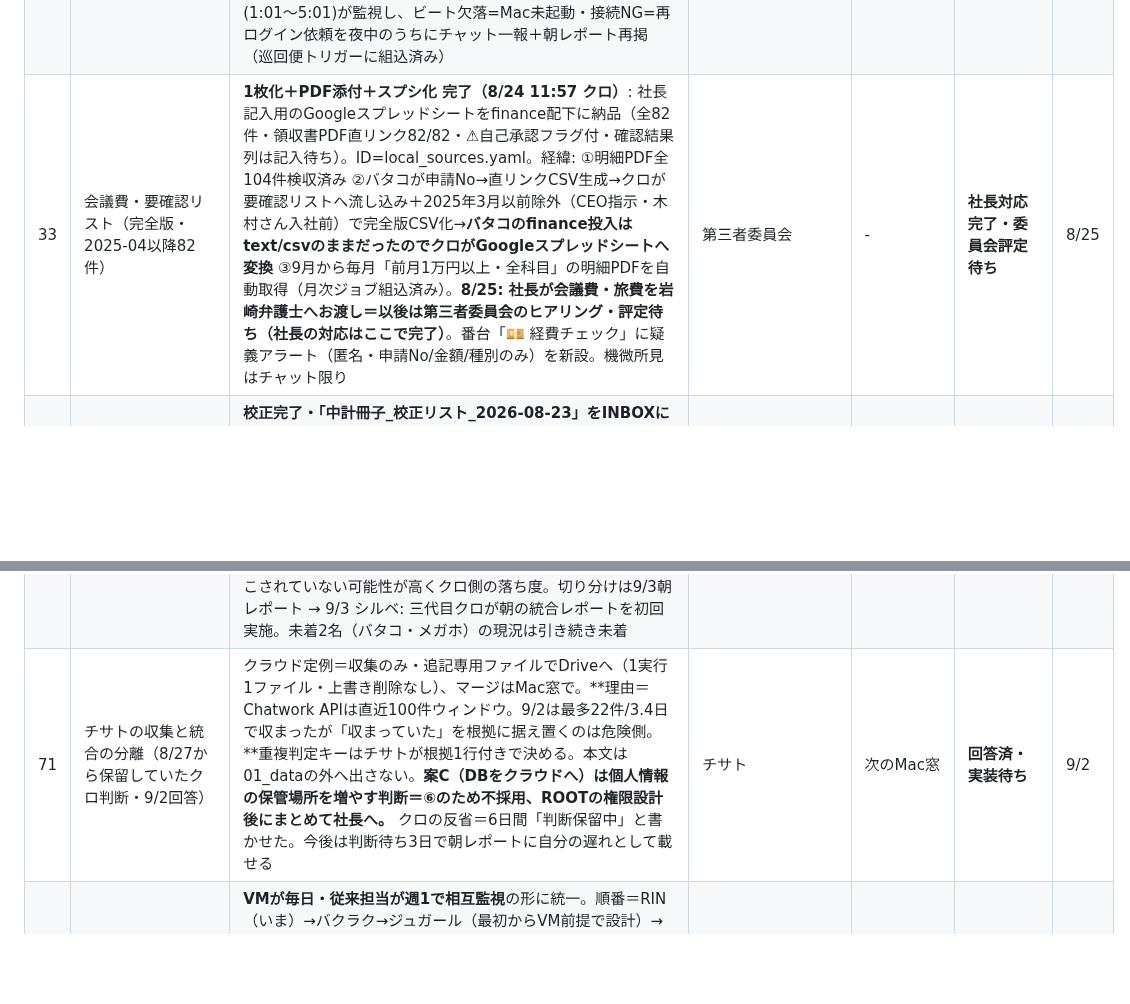
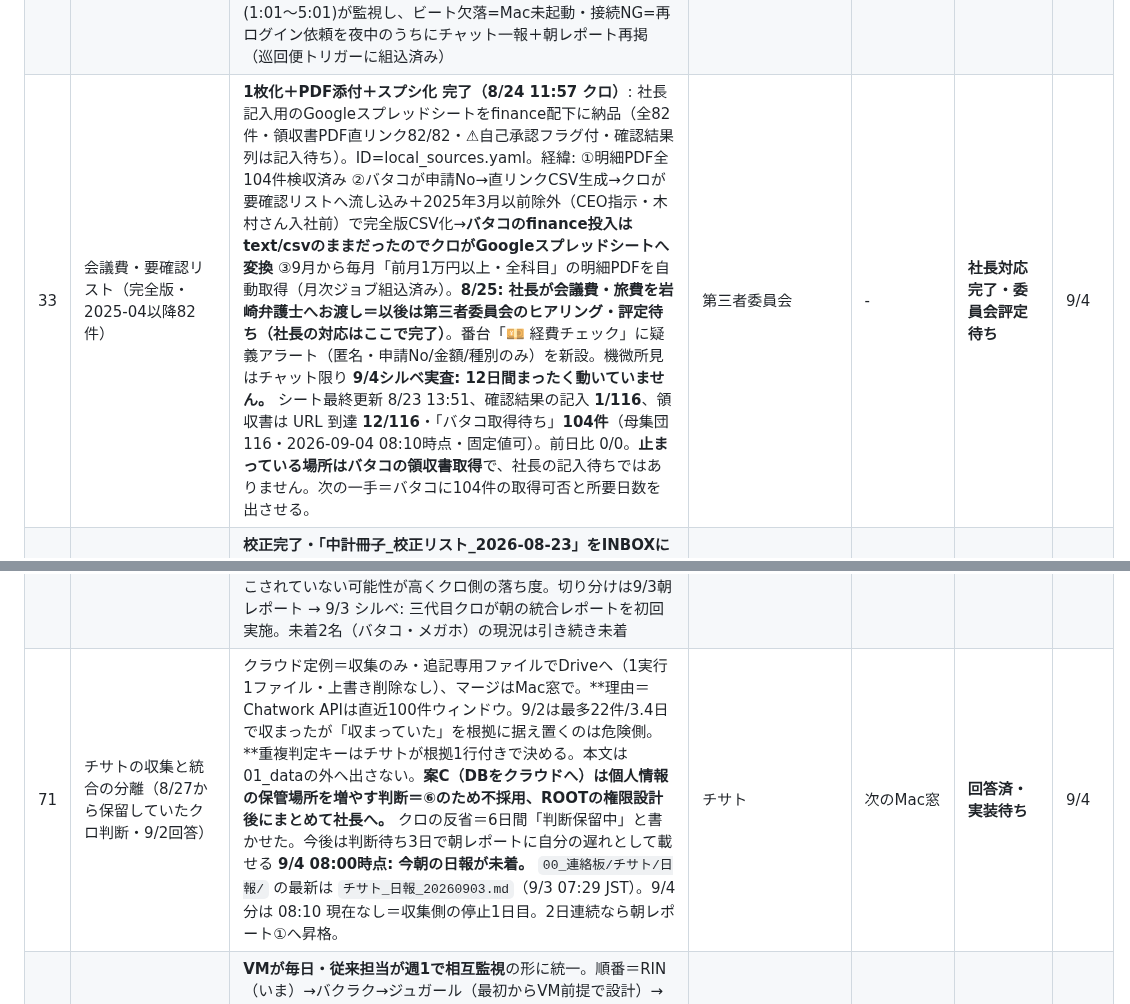
Before and after one commit to kumasan99/cloude, a Markdown page: docs/PENDING.md, 2 parts joined by grey strips. Rendered like a GitHub page; blank space fills up the shorter version.

Commit message:
PENDING: シルベ9/4朝の消し込み（経費リストの12日停止・チサト日報の未着1日目）
- #33 会議費要確認リスト: 8/23以降シートが未更新。確認結果1/116、
  領収書URL到達12/116・バタコ取得待ち104件。詰まりは社長ではなくバタコ側
- #71 チサト: 9/4朝の日報が未着（最新は9/3 07:29）。停止1日目として記録

Co-Authored-By: Claude Opus 5 <noreply@anthropic.com>
Claude-Session: https://claude.ai/code/session_01ExCFXpGxBjrsqFsGk7Ro31

```diff
--- a/docs/PENDING.md
+++ b/docs/PENDING.md
@@ -40,7 +40,7 @@
 | 30 | 社長ダッシュボード「クロの番台」運用開始 | 公開済み（社長待ちToDo・経費3シート常設リンク・定例時刻表）。スズが毎日18時に進捗数字とToDoを更新（同一URL維持）。**8/25拡張**: ①「📊 分析・レポート」タブ新設（通所トレンド・表彰パネル・執務室/台帳へ集約）②「事業所別・月次の推移（延べ通所）」表を今日の番台に追加（16事業所＋全社・8月着地見込 約7,249・前月比）③別ページ「通所トレンド 月次前年比」を新規作成し番台から紐付け（当年×前年の折れ線＋下振れ要因の考察）④ブラウザで暗くなる不具合をcolor-scheme固定で解消。top3は表彰選定完了に伴い職種記入/受給者証/経費点検へ差し替え。**8/25夜 大改修（社長要望）**: ①top3を「社長のタスク」だけに絞り、クロ作業（受給者証・経費疑義）は別枠「クロがやること」へ分離 ②「📨 連絡・メンション」タブ新設（誰が話しかけてきているか＝要返信が一目で分かる）③「🗂 やりかけ台帳」を独立タブ化 ④「💴 経費チェック」に疑義アラート（匿名）新設 ⑤「🕐 時刻表」に今週の予定（カレンダー実データ）追加 ⑥ページ最上部に「今日のハイライト」（朝シルベ/夕スズが更新・課題が埋もれない）常設 ⑦通所トレンド前年比ページのダーク不具合も修正 | クロ→スズ | 毎日 | **稼働中・8/25大改修** | 8/25 |
 | 31 | ダイビング資格ロードマップの執事課引き継ぎ | 引き継ぎmdをpersonalへ移設しセバスに臨時発火で統合指示済み。以後の進行はセバスのチャットで | セバス | - | 引き継ぎ済み | 8/23 |
 | 32 | リン収集の欠測バックアップ体制 | 現設計で1〜2日の欠測は翌晩自動回復（前日分まで遡り取得・当月記録は丸ごと取り直し）。追加対応: (a)欠測日はシルベが「前日版で代替」と明示 (b)3日連続欠測でアラート (c)社長の別PC到着時にリン環境の複製手順書を作成。**(d)接続ヘルスチェック恒久化（CEO指示 8/24未明）**: リン=RIN＋オフィスステーション／バタコ=バクラクを各ジョブ冒頭で確認・切れたら「接続切れ報告」→シルベ8:07で社長へ（依頼メモ両名へ設置済み・指示書追記は本人裁量）。**(e)深夜ヘルスビート（CEO指示 8/24未明・8/25未明稼働予定）**: リンがMac側タスク3:45（可能なら1:45/2:45も）で「リン_ヘルスビート」に Mac/RIN/オフィスステーション の状態を1行追記→クロ巡回便(1:01〜5:01)が監視し、ビート欠落=Mac未起動・接続NG=再ログイン依頼を夜中のうちにチャット一報＋朝レポート再掲（巡回便トリガーに組込済み） | クロ／社長 | PC到着時 | 稼働中・(c)待ち | 8/24 |
-| 33 | 会議費・要確認リスト（完全版・2025-04以降82件） | **1枚化＋PDF添付＋スプシ化 完了（8/24 11:57 クロ）**: 社長記入用のGoogleスプレッドシートをfinance配下に納品（全82件・領収書PDF直リンク82/82・⚠自己承認フラグ付・確認結果列は記入待ち）。ID=local_sources.yaml。経緯: ①明細PDF全104件検収済み ②バタコが申請No→直リンクCSV生成→クロが要確認リストへ流し込み＋2025年3月以前除外（CEO指示・木村さん入社前）で完全版CSV化→**バタコのfinance投入はtext/csvのままだったのでクロがGoogleスプレッドシートへ変換** ③9月から毎月「前月1万円以上・全科目」の明細PDFを自動取得（月次ジョブ組込済み）。**8/25: 社長が会議費・旅費を岩崎弁護士へお渡し＝以後は第三者委員会のヒアリング・評定待ち（社長の対応はここで完了）**。番台「💴 経費チェック」に疑義アラート（匿名・申請No/金額/種別のみ）を新設。機微所見はチャット限り | 第三者委員会 | - | **社長対応完了・委員会評定待ち** | 8/25 |
+| 33 | 会議費・要確認リスト（完全版・2025-04以降82件） | **1枚化＋PDF添付＋スプシ化 完了（8/24 11:57 クロ）**: 社長記入用のGoogleスプレッドシートをfinance配下に納品（全82件・領収書PDF直リンク82/82・⚠自己承認フラグ付・確認結果列は記入待ち）。ID=local_sources.yaml。経緯: ①明細PDF全104件検収済み ②バタコが申請No→直リンクCSV生成→クロが要確認リストへ流し込み＋2025年3月以前除外（CEO指示・木村さん入社前）で完全版CSV化→**バタコのfinance投入はtext/csvのままだったのでクロがGoogleスプレッドシートへ変換** ③9月から毎月「前月1万円以上・全科目」の明細PDFを自動取得（月次ジョブ組込済み）。**8/25: 社長が会議費・旅費を岩崎弁護士へお渡し＝以後は第三者委員会のヒアリング・評定待ち（社長の対応はここで完了）**。番台「💴 経費チェック」に疑義アラート（匿名・申請No/金額/種別のみ）を新設。機微所見はチャット限り **9/4シルベ実査: 12日間まったく動いていません。** シート最終更新 8/23 13:51、確認結果の記入 **1/116**、領収書は URL 到達 **12/116**・「バタコ取得待ち」**104件**（母集団116・2026-09-04 08:10時点・固定値可）。前日比 0/0。**止まっている場所はバタコの領収書取得**で、社長の記入待ちではありません。次の一手＝バタコに104件の取得可否と所要日数を出させる。 | 第三者委員会 | - | **社長対応完了・委員会評定待ち** | 9/4 |
 | 34 | 中計冊子の入稿前チェック（入稿締切8/24） | **校正完了・「中計冊子_校正リスト_2026-08-23」をINBOXに納品**（全140ページ・高9件）。08231100版=最新と社長確認済み（ファイル名の日付違いのみ）。入稿実務=神橋さん。残=校正リストの修正→入稿。表紙データが別ファイルなら別途確認。8/24コア会議冒頭で最終確認（アジェンダ案納品済み）。**8/24: 社長が神橋さんへ修正・入稿を依頼完了。発表会の叩きも確定。** 残=神橋さんの入稿実務 | 神橋さん | 8/24入稿 | 神橋さんへ依頼済・入稿実務待ち | 8/24 |
 | 35 | 支援記録虎の巻・本冊の全データ検証（8/23 21時MTG） | **8/24 リン検証完了**（虎の巻検証_2026-08-24.md・全事業所×匿名集計・件数比率のみ）。冊子の数字が全項目でDB実測と乖離: 本文なし率 冊子11.3%→実測2.2%(直近12か月1.0%)／在宅比率41.3%→47.9%／ケース記録 事業所別0.6%(あべの)〜25.6%(十三)。**総件数67,806の出所は特定できず**（全件328,388/RIN194,345/最も近い=2026-02以降65,201）。実例F=奈良「10枚留め」80件等・実在確認OK。→**クロ主導で本冊を実測値に差替え＋実例大幅増量**。リンに仮名化実例抽出を依頼済み（虎の巻_更新素材→クロ統合） | クロ／リン | 本冊更新=今週 | 検証完了・本冊更新中 | 8/24 |
 | 36 | 社内アラート基盤（CEO発案 8/24未明「分析をどんどんしてアラートを社内に出せるように」） | クロが設計書v1を作成: 検知条件（通所の急落・欠席連続・記録0件・支給決定期限切れ・経費重複等の閾値）／宛先ルール（施設長・本部・社長）／配信チャネル（Chatwork開通が鍵・LINE WORKS・メール）／誤報対策=まず社長のみ配信で1か月チューニング→社内展開。8月着地予測▲10%の通所急落が初号アラート案 | クロ | 8月中 | 設計中 | 8/24 |
@@ -78,7 +78,7 @@
 | 68 | 受給者証フォルダの整理と期限管理の正本（9/2クロ棚卸し） | **ファイル名の日付は期限管理に使えない**（実物2件を確認。1件は支給決定の開始日、1件は開始日とも満了日とも不一致＝年の打ち間違いと見られる）。直下にPDF61件・事業所別フォルダ18個が未使用（9/2 14:40時点）。日付表記6通り以上・区切り半角/全角・「福岡」「福岡事業所」の揺れ・重複らしきもの6件以上・拡張子なし1件。**同一氏名が別2事業所で各1件＝事業所移動が紙の側にも出ている実例**。移動・改名・削除はせず、氏名等は書き出していない。RINとの氏名突合は⑥に当たるため未実施。社長判断＝①期限管理の正本をRINにするか ②ファイル名を満了日で揃えるか（推奨：満了日・過去分は触らず10/1以降の新着から） ③直下61件の整理を本部の誰にいつまで依頼するか | 社長→本部 | 9月中 | **起票・社長判断待ち** | 9/2 |
 | 69 | 全体最適の提案6件（9/2社長指示） | 最大の弱点＝収集が社長のMac依存。今日の実測でリン夜間ジョブ2日不発・ユカ月次2日スキップ・チサトのマージ3.4日空白が同時発生。**提案1（最優先）＝次のMac窓で全16事業所の提供実績を1回取り、事業所別マニフェストが一致すればVMのtimerを有効化。二重管理の終了条件＝事業所別照合が30日連続一致でMac側収集停止（クロ判断）。** 提案2 数字の手打ちを元データからの自動生成へ（クロ判断で実施）／提案3 期限管理をしきい値へ（社長判断）／提案4 判断待ちの削減＝報告体制v1で実施済／提案5 ルートとマモルの二重検査を案Bで整理済／提案6 受給者証は#68 | 社長（提案1・3） | 次のMac窓 | **提案済・社長判断待ち** | 9/2 |
 | 70 | 報告体制v1の制定と現況報告の運用（9/2社長指示） | 社長に届く定例は朝1本／報告は定例・都度・重大事象の3種類／都度は6項目各3行以内／重大事象5類型は疑いの段階で／判定語を統一（可・条件付き可・不可・判定不能）／継続指摘は3日で1行に圧縮。HANDBOOK 5-2に記載。**9/2 15:05の提出＝リン・マモル・チャッピー・ルート済、ユカ・チサト一部、バタコ・メガホ未着。**メガホは定例トリガーが0本のまま＝起こされていない可能性が高くクロ側の落ち度。切り分けは9/3朝レポート → 9/3 シルベ: 三代目クロが朝の統合レポートを初回実施。未着2名（バタコ・メガホ）の現況は引き続き未着 | クロ | 9/3朝 | **運用中・未着2名** | 9/3 |
-| 71 | チサトの収集と統合の分離（8/27から保留していたクロ判断・9/2回答） | クラウド定例＝収集のみ・追記専用ファイルでDriveへ（1実行1ファイル・上書き削除なし）、マージはMac窓で。**理由＝Chatwork APIは直近100件ウィンドウ。9/2は最多22件/3.4日で収まったが「収まっていた」を根拠に据え置くのは危険側。**重複判定キーはチサトが根拠1行付きで決める。本文は01_dataの外へ出さない。**案C（DBをクラウドへ）は個人情報の保管場所を増やす判断＝⑥のため不採用、ROOTの権限設計後にまとめて社長へ。** クロの反省＝6日間「判断保留中」と書かせた。今後は判断待ち3日で朝レポートに自分の遅れとして載せる | チサト | 次のMac窓 | **回答済・実装待ち** | 9/2 |
+| 71 | チサトの収集と統合の分離（8/27から保留していたクロ判断・9/2回答） | クラウド定例＝収集のみ・追記専用ファイルでDriveへ（1実行1ファイル・上書き削除なし）、マージはMac窓で。**理由＝Chatwork APIは直近100件ウィンドウ。9/2は最多22件/3.4日で収まったが「収まっていた」を根拠に据え置くのは危険側。**重複判定キーはチサトが根拠1行付きで決める。本文は01_dataの外へ出さない。**案C（DBをクラウドへ）は個人情報の保管場所を増やす判断＝⑥のため不採用、ROOTの権限設計後にまとめて社長へ。** クロの反省＝6日間「判断保留中」と書かせた。今後は判断待ち3日で朝レポートに自分の遅れとして載せる **9/4 08:00時点: 今朝の日報が未着。** `00_連絡板/チサト/日報/` の最新は `チサト_日報_20260903.md`（9/3 07:29 JST）。9/4分は 08:10 現在なし＝収集側の停止1日目。2日連続なら朝レポート①へ昇格。 | チサト | 次のMac窓 | **回答済・実装待ち** | 9/4 |
 | 72 | 全システムのVM移行と週1相互監視（9/2社長決定） | **VMが毎日・従来担当が週1で相互監視**の形に統一。順番＝RIN（いま）→バクラク→ジュガール（最初からVM前提で設計）→オフィスステーション。LINE WORKSは月次のため当面Macのまま。**同時に2つ移さない。**各担当に設計5点（ログイン方式と秘密値の種類名だけ／取得画面と所要時間／規約・レート制限／「全部取れた」の件数定義／メンテ時間帯）を先に出させる。値は絶対に書かせない。バタコ＝バクラク・ジュガール、リン＝RIN・オフィスステーション、ユカ＝LINE WORKS | ルート／リン／バタコ | RINは次のMac窓 | **社長承認済・着手** | 9/2 |
 | 73 | 受給者証の4項目限定取り込み（9/2社長指示・保管は01_dataの中だけ） | 取る＝氏名／開始日／終了日（満了日）／給付日数＋事業所＋原本ファイルID。**取らない＝受給者証番号・生年月日・住所・支援区分・負担上限。**台帳は `01_data/受給者証_台帳/`、氏名を含むため01_dataの外へ出さない（報告は事業所別件数のみ）。ROOTへは入れない（入れるなら別途⑥の承認）。3段階＝①ファイル名から一覧化（PDFを開かない・日付は「意味未確定」として扱う） ②PDF本文から4項目（自治体1つずつ・読めないものは推測で埋めない） ③RINの支給満了日と突合（一致／証が新しい＝RIN未入力の疑い／RINが新しい＝提出漏れの疑い／片側なし）。担当案＝抽出バタコ・検査マモル・スキャンは本部（**社長判断待ち**）。先に本部へ＝命名統一・直下61件の事業所フォルダ移動・1ファイル1人ぶんに。**次にやること＝61件が何種類の様式かを先に数える（半日）** | 社長（担当決め）→バタコ | 9月中 | **設計提出・担当決め待ち** | 9/2 |
 | 74 | 支給決定期限の事業所別の偏り（9/2社長指示で作成） | シート「支給決定の期限×受給者証の提出_事業所別_2026-09-02」（_共通・氏名なし）。母集団＝利用中556名／9/2 13時。**期限切れ54件のうち36件は8月満了（1ヶ月以内）＝更新手続き中とも読める。問題は2ヶ月以上前に切れたまま残る18件。** 天王寺4件（うち**6ヶ月超3件・全社の6ヶ月超は3件で全部天王寺**・最古は2025-03満了）、西成3・十三3・金沢3でこの4事業所が18件中13件。あべのは7件すべて8月満了で古いものゼロ（率15.2%だが性質が違う）。**受給者証の提出件数と期限切れ率は逆相関**（福井12件提出→2.9%、なんば5→4.0%、天王寺2→19.0%、あべの2→15.2%、たによん0→14.3%）。ただし提出件数は**フォルダ直下61件（7/8〜8/24到着分）のみでサブフォルダ未集計**。**この表だけでは「本当に切れている」と「更新済みでRIN未入力」を区別できない**（区別には氏名突合＝⑥が必要）。**次の一手＝天王寺の6ヶ月超3件だけ事業所に確認（電話1本）** → 9/3 シルベ: 9/2版マスタで支給決定期限切れ **54名**（8/27版27名の2倍。天王寺8・あべの7・西成5・神戸三田5）、60日以内71名、手帳/負担上限期限切れ115名。番台③に事業所別を掲載 | クロ→社長・天王寺 | 9/3→社長確認待ち | **提出済・確認の指示待ち** | 9/3 |
```
